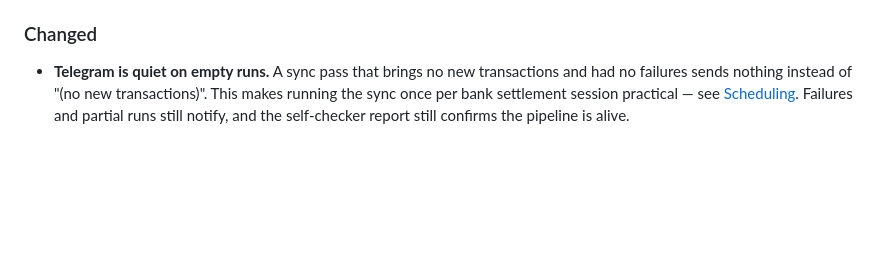
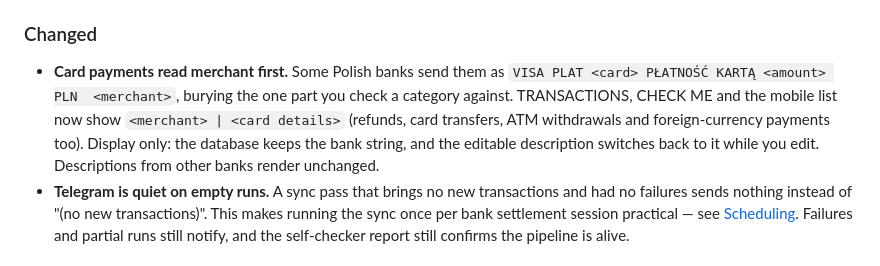
Before and after one commit to szymonwycz/money-badger, a Markdown page: CHANGELOG.md, the part around the change. GitHub-like rendering; blank space fills up the shorter version.

Commit message:
Changelog: merchant-first card descriptions
Co-Authored-By: Claude Opus 5 <noreply@anthropic.com>
Claude-Session: https://claude.ai/code/session_01JxCLJx2Y3e6qv6UnyooqKH

```diff
--- a/CHANGELOG.md
+++ b/CHANGELOG.md
@@ -22,6 +22,13 @@ Notable changes to Money Badger. Dates are Europe/Warsaw.
   the installer into `deploy/schedule.py`, with `tests/test_schedule.py` over it.
 
 ### Changed
+- **Card payments read merchant first.** Some Polish banks send them as `VISA PLAT
+  <card> PŁATNOŚĆ KARTĄ <amount> PLN  <merchant>`, burying the one part you check a
+  category against. TRANSACTIONS, CHECK ME and the mobile list now show
+  `<merchant> | <card details>` (refunds, card transfers, ATM withdrawals and
+  foreign-currency payments too). Display only: the database keeps the bank string,
+  and the editable description switches back to it while you edit. Descriptions from
+  other banks render unchanged.
 - **Telegram is quiet on empty runs.** A sync pass that brings no new transactions
   and had no failures sends nothing instead of "(no new transactions)". This makes
   running the sync once per bank settlement session practical — see
```
